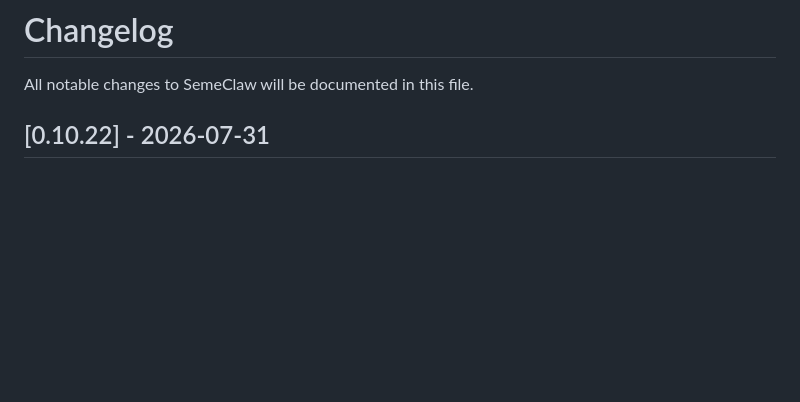
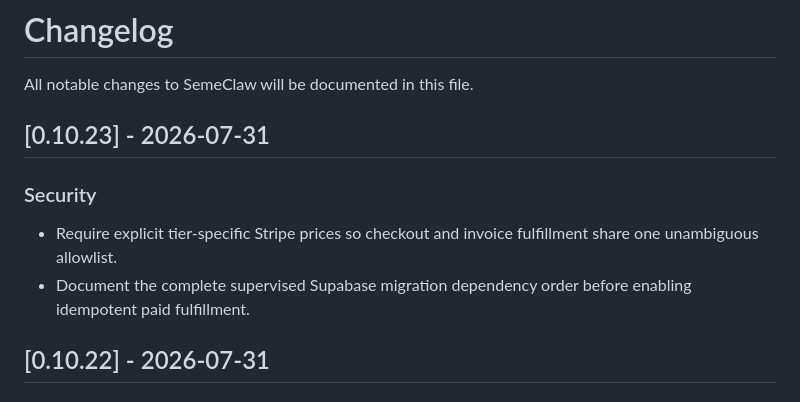
Before and after one commit to DansiDanutz/SemeClaw, a Markdown page: CHANGELOG.md, the part around the change. Drawn GitHub-style; blank space fills up the shorter version.

Commit message:
Record the payment and migration release boundary
Document why 0.10.23 requires explicit Stripe prices and the complete supervised Supabase sequence.

Confidence: high
Scope-risk: narrow
Tested: Hosted CI required on resulting head

```diff
--- a/CHANGELOG.md
+++ b/CHANGELOG.md
@@ -1,6 +1,14 @@
 # Changelog
 
 All notable changes to SemeClaw will be documented in this file.
+
+
+## [0.10.23] - 2026-07-31
+
+### Security
+
+- Require explicit tier-specific Stripe prices so checkout and invoice fulfillment share one unambiguous allowlist.
+- Document the complete supervised Supabase migration dependency order before enabling idempotent paid fulfillment.
 
 
 ## [0.10.22] - 2026-07-31
```
